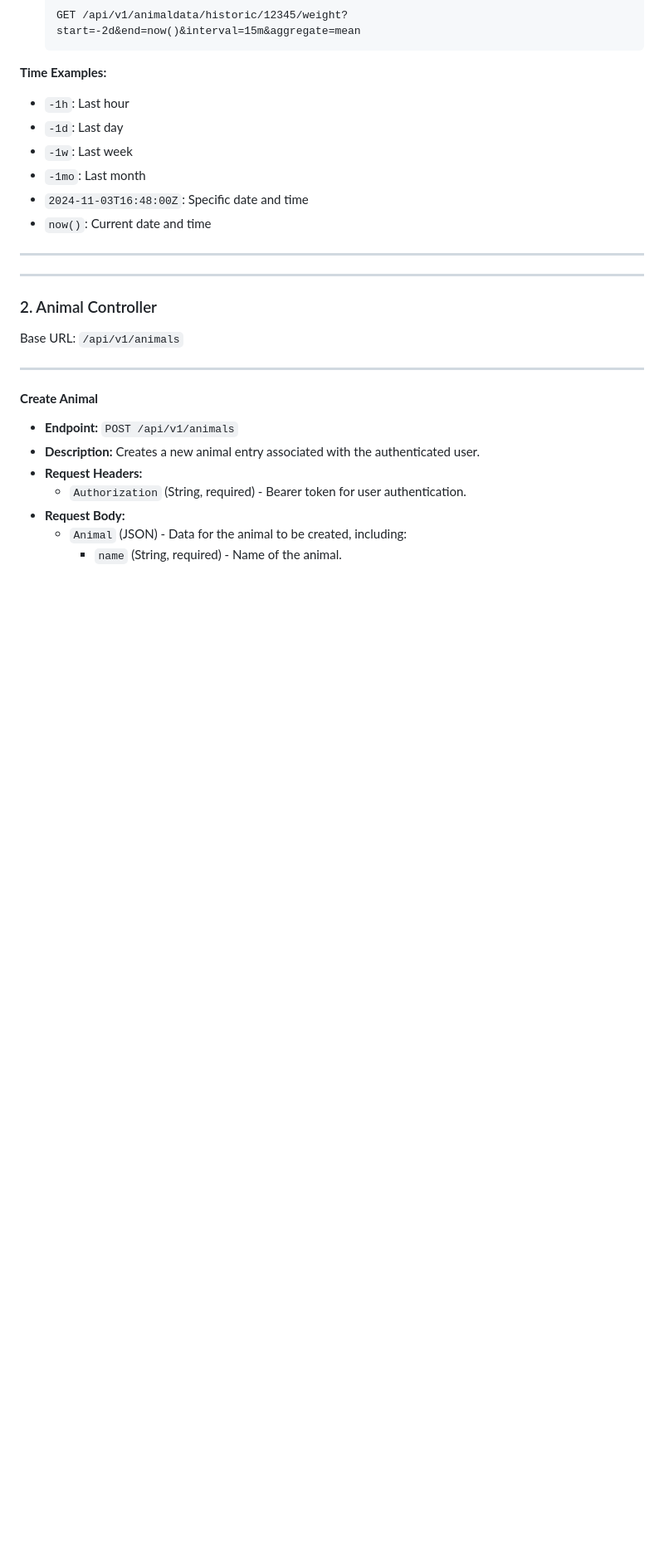
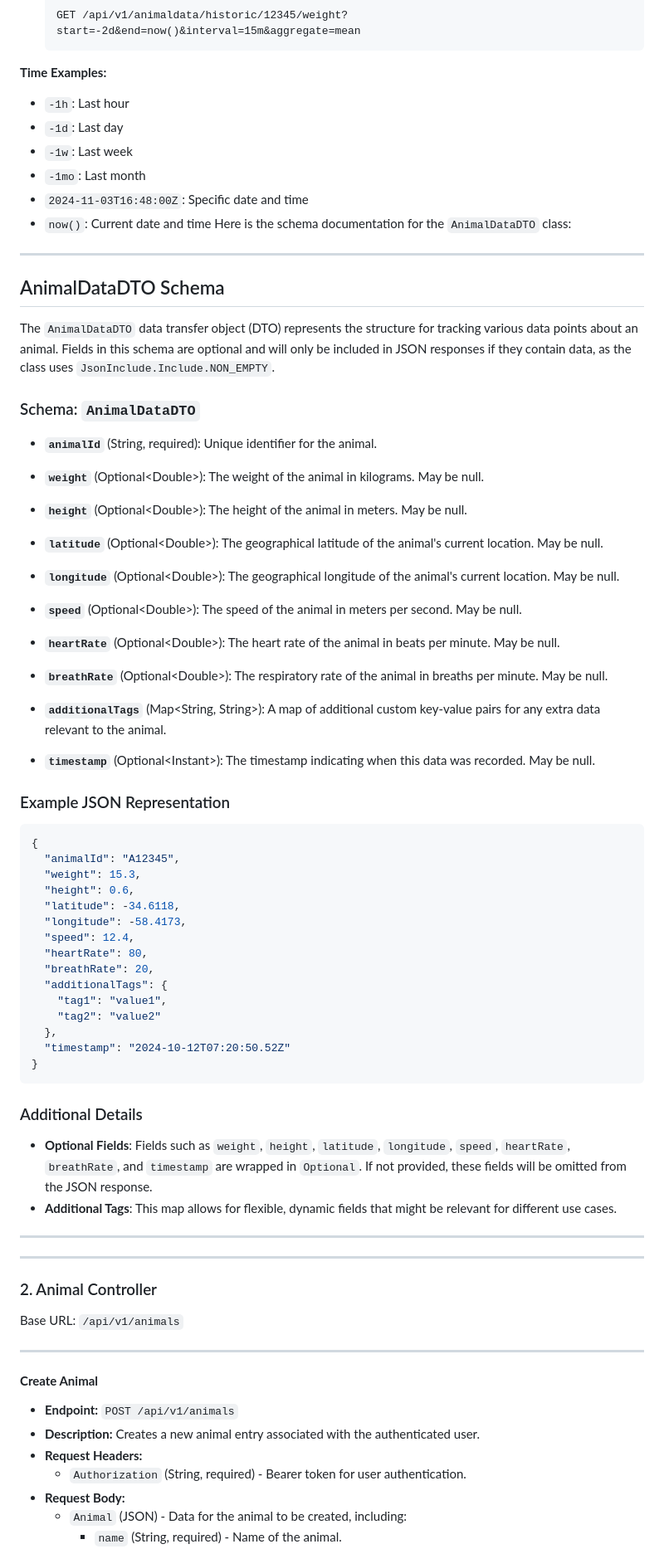
Before and after one commit to GabrielMSilva04/TrackTails, a Markdown page: reports/api.md, the part around the change printed below. Shown: that part at 83% size. Drawn GitHub-style; blank space fills up the shorter version.

Commit message:
Add details about AnimalsDataDTO schema to api docs

````diff
--- a/reports/api.md
+++ b/reports/api.md
@@ -101,6 +101,60 @@ Base URL: `/api/v1/animaldata`
   - `-1mo`: Last month
   - `2024-11-03T16:48:00Z`: Specific date and time
   - `now()`: Current date and time
+Here is the schema documentation for the `AnimalDataDTO` class:
+
+---
+
+## AnimalDataDTO Schema
+
+The `AnimalDataDTO` data transfer object (DTO) represents the structure for tracking various data points about an animal. Fields in this schema are optional and will only be included in JSON responses if they contain data, as the class uses `JsonInclude.Include.NON_EMPTY`.
+
+### Schema: `AnimalDataDTO`
+
+- **`animalId`** (String, required): Unique identifier for the animal.
+
+- **`weight`** (Optional\<Double\>): The weight of the animal in kilograms. May be null.
+
+- **`height`** (Optional\<Double\>): The height of the animal in meters. May be null.
+
+- **`latitude`** (Optional\<Double\>): The geographical latitude of the animal's current location. May be null.
+
+- **`longitude`** (Optional\<Double\>): The geographical longitude of the animal's current location. May be null.
+
+- **`speed`** (Optional\<Double\>): The speed of the animal in meters per second. May be null.
+
+- **`heartRate`** (Optional\<Double\>): The heart rate of the animal in beats per minute. May be null.
+
+- **`breathRate`** (Optional\<Double\>): The respiratory rate of the animal in breaths per minute. May be null.
+
+- **`additionalTags`** (Map\<String, String\>): A map of additional custom key-value pairs for any extra data relevant to the animal.
+
+- **`timestamp`** (Optional\<Instant\>): The timestamp indicating when this data was recorded. May be null.
+
+### Example JSON Representation
+
+```json
+{
+  "animalId": "A12345",
+  "weight": 15.3,
+  "height": 0.6,
+  "latitude": -34.6118,
+  "longitude": -58.4173,
+  "speed": 12.4,
+  "heartRate": 80,
+  "breathRate": 20,
+  "additionalTags": {
+    "tag1": "value1",
+    "tag2": "value2"
+  },
+  "timestamp": "2024-10-12T07:20:50.52Z"
+}
+```
+
+### Additional Details
+
+- **Optional Fields**: Fields such as `weight`, `height`, `latitude`, `longitude`, `speed`, `heartRate`, `breathRate`, and `timestamp` are wrapped in `Optional`. If not provided, these fields will be omitted from the JSON response.
+- **Additional Tags**: This map allows for flexible, dynamic fields that might be relevant for different use cases.
 
 ---
 ---
````
Also changed, not shown: other parts of reports/api.md (+2 -1 lines).
